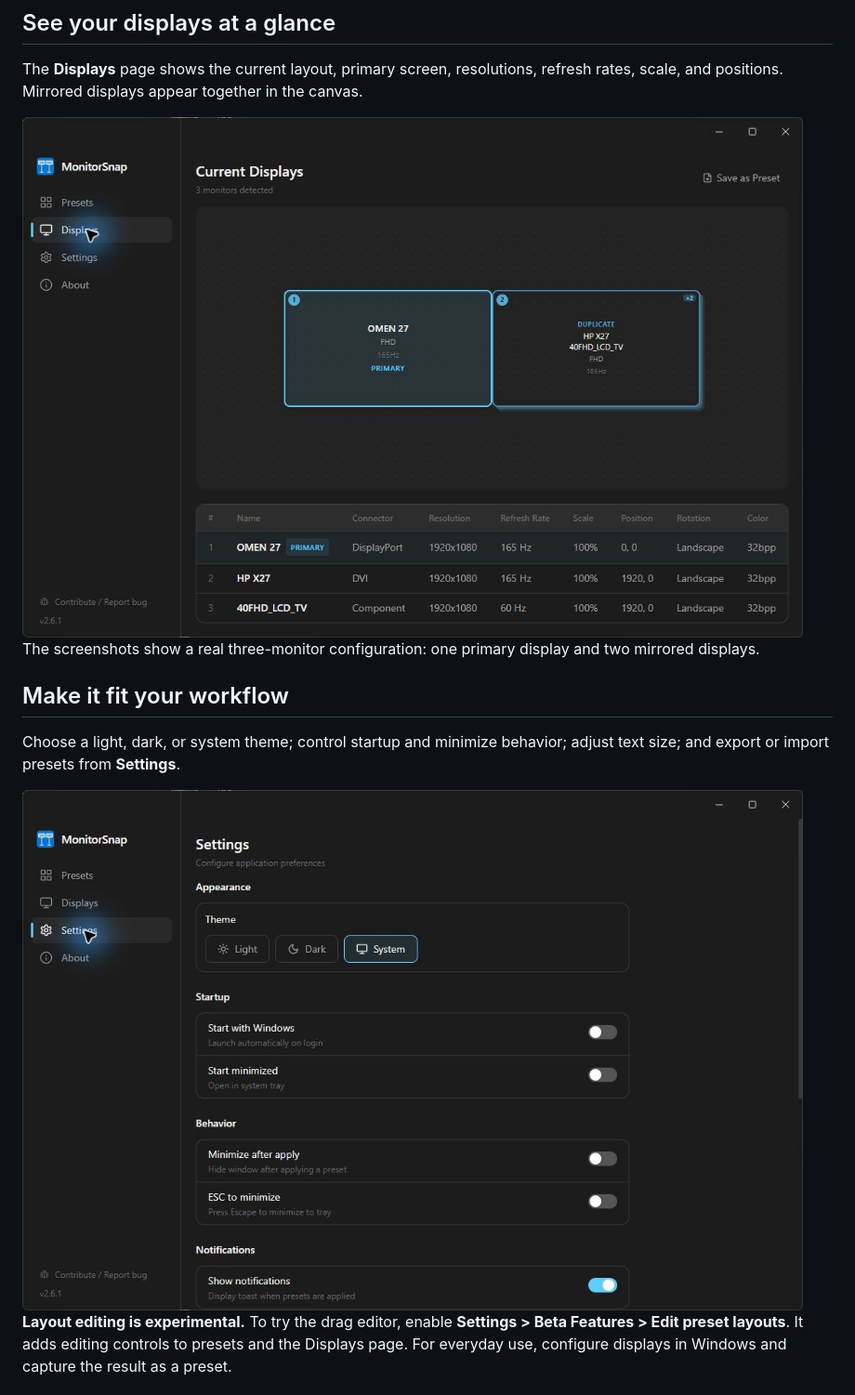
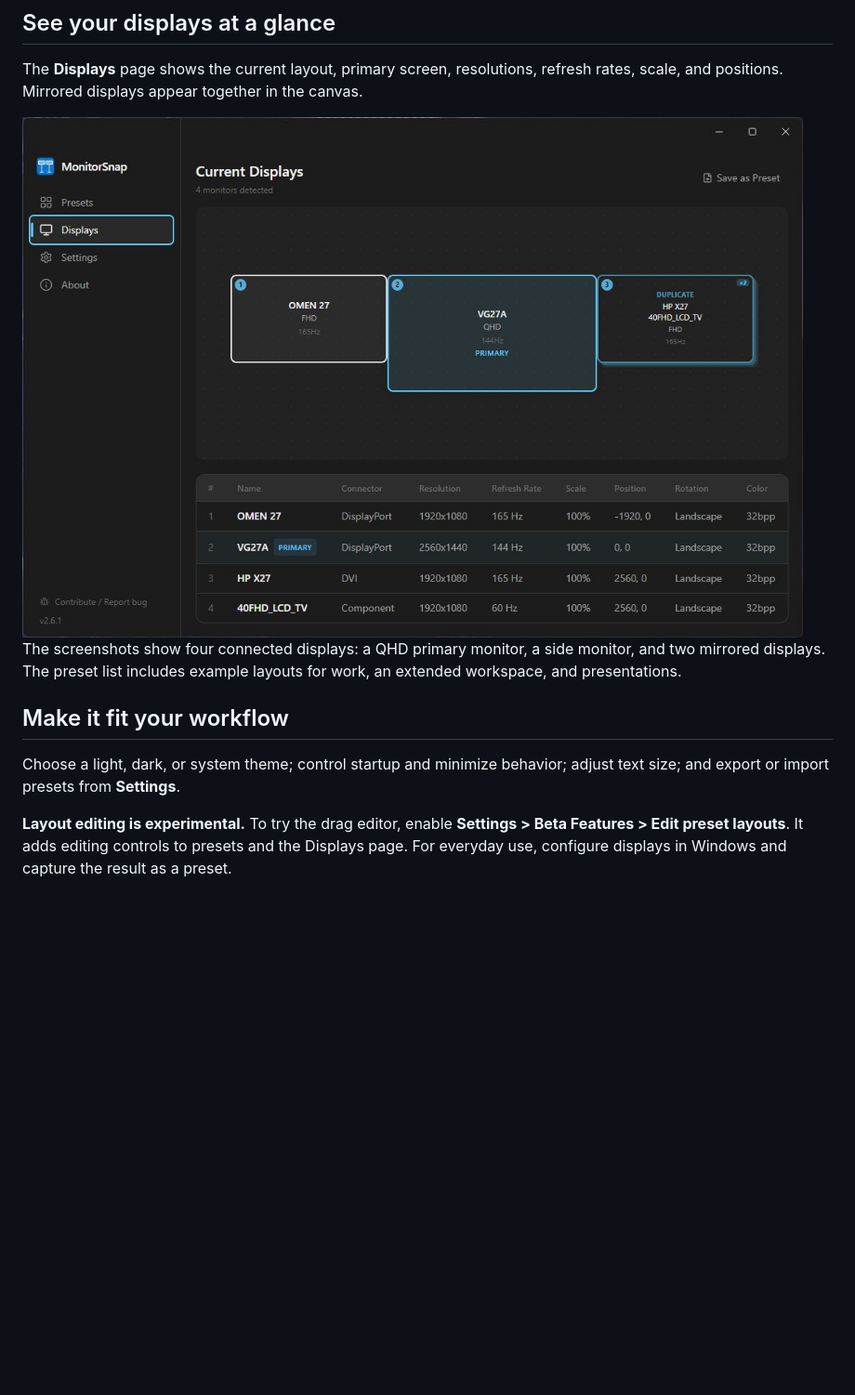
Before and after one commit to GTRows/MonitorSnap, a Markdown page: README.md, the part around one of its changes. Shown at 93% size. Rendered like a GitHub page; pictures changed too: docs/screenshots/displays.png; blank space fills up the shorter version.

```diff
--- a/README.md
+++ b/README.md
@@ -79,11 +79,9 @@ The **Displays** page shows the current layout, primary screen, resolutions, ref
 
-The screenshots show a real three-monitor configuration: one primary display and two mirrored displays.
+The screenshots show four connected displays: a QHD primary monitor, a side monitor, and two mirrored displays. The preset list includes example layouts for work, an extended workspace, and presentations.
 
 ## Make it fit your workflow
 
 Choose a light, dark, or system theme; control startup and minimize behavior; adjust text size; and export or import presets from **Settings**.
-
-<img src="docs/screenshots/settings.png" alt="Settings page showing theme, startup, minimize behavior, and notification preferences" width="1080" />
 
 **Layout editing is experimental.** To try the drag editor, enable **Settings > Beta Features > Edit preset layouts**. It adds editing controls to presets and the Displays page. For everyday use, configure displays in Windows and capture the result as a preset.
 
```
Also changed, not shown: other parts of README.md (+2 -2 lines), docs/screenshots/README.md (+10 -5 lines), docs/screenshots/presets.png.
